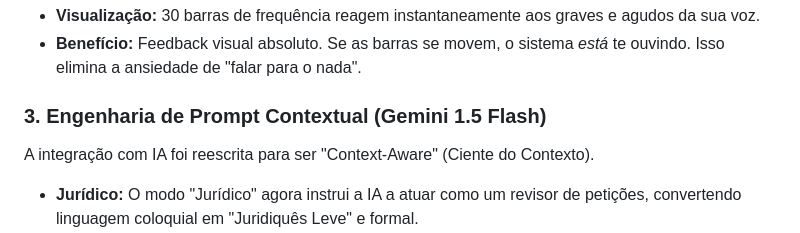
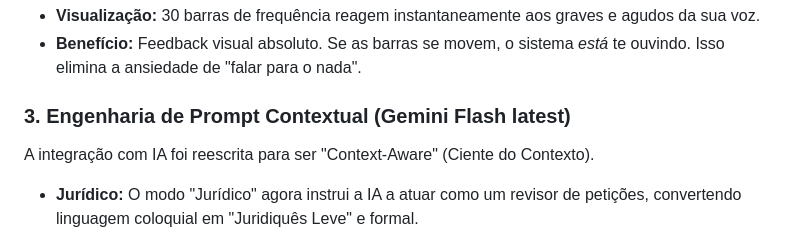
Before and after one commit to Fernnog/Power-Dictator, a Markdown page: README.md, the part around the change. GitHub-like rendering.

```diff
--- a/README.md
+++ b/README.md
@@ -25,7 +25,7 @@ Substituímos a animação CSS "fake" por um **Analisador de Espectro Real** (`A
 * **Visualização:** 30 barras de frequência reagem instantaneamente aos graves e agudos da sua voz.
 * **Benefício:** Feedback visual absoluto. Se as barras se movem, o sistema *está* te ouvindo. Isso elimina a ansiedade de "falar para o nada".
 
-### 3. Engenharia de Prompt Contextual (Gemini 1.5 Flash)
+### 3. Engenharia de Prompt Contextual (Gemini Flash latest)
 A integração com IA foi reescrita para ser "Context-Aware" (Ciente do Contexto).
 * **Jurídico:** O modo "Jurídico" agora instrui a IA a atuar como um revisor de petições, convertendo linguagem coloquial em "Juridiquês Leve" e formal.
 * **Correção:** A IA analisa o texto completo para corrigir concordância e pontuação sem alterar o sentido teológico ou legal da frase.
```
